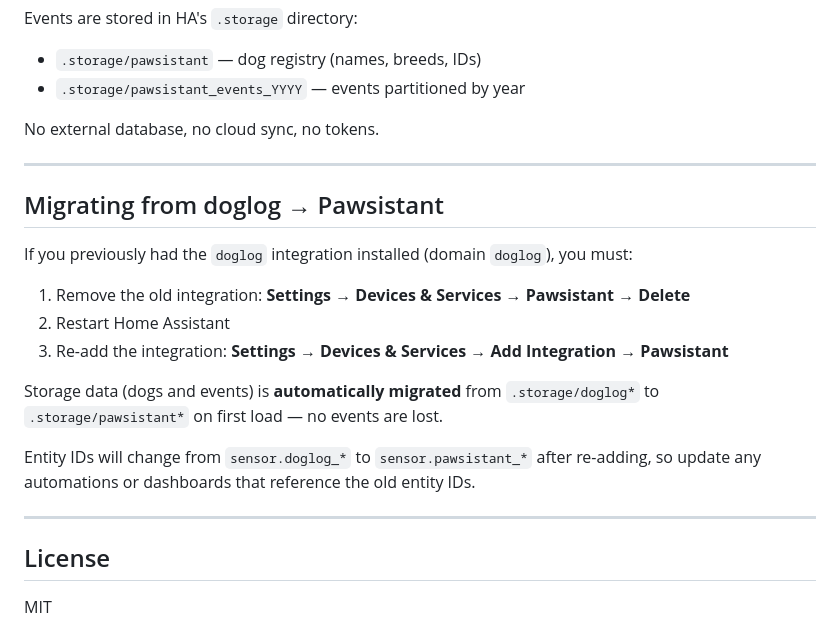
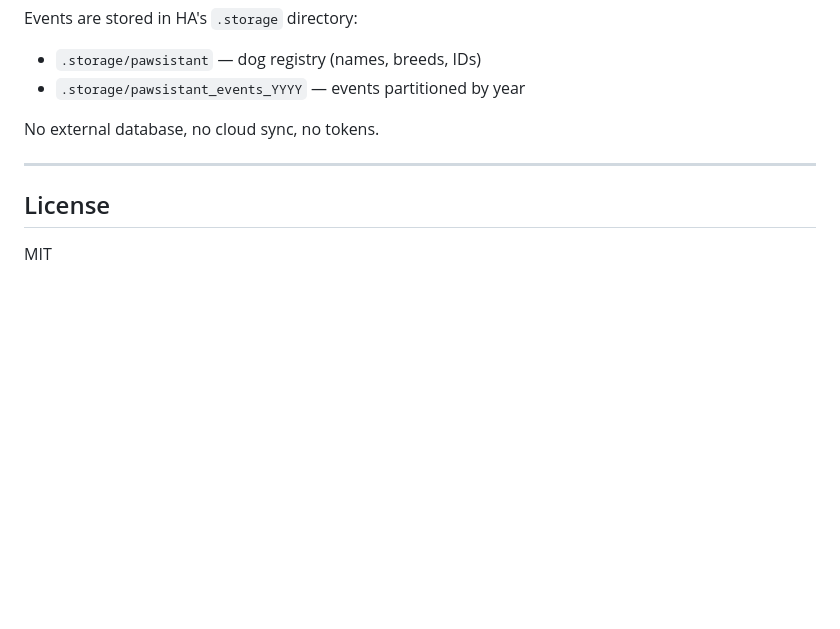
Before and after one commit to prestomation/Pawsistant, a Markdown page: README.md, the part around the change. GitHub-like rendering; blank space fills up the shorter version.

Commit message:
Remove doglog migration section from README

```diff
--- a/README.md
+++ b/README.md
@@ -171,22 +171,6 @@ No external database, no cloud sync, no tokens.
 
 ---
 
-## Migrating from doglog → Pawsistant
-
-If you previously had the `doglog` integration installed (domain `doglog`), you must:
-
-1. Remove the old integration: **Settings → Devices & Services → Pawsistant → Delete**
-2. Restart Home Assistant
-3. Re-add the integration: **Settings → Devices & Services → Add Integration → Pawsistant**
-
-Storage data (dogs and events) is **automatically migrated** from `.storage/doglog*` to
-`.storage/pawsistant*` on first load — no events are lost.
-
-Entity IDs will change from `sensor.doglog_*` to `sensor.pawsistant_*` after re-adding,
-so update any automations or dashboards that reference the old entity IDs.
-
----
-
 ## License
 
 MIT
```
